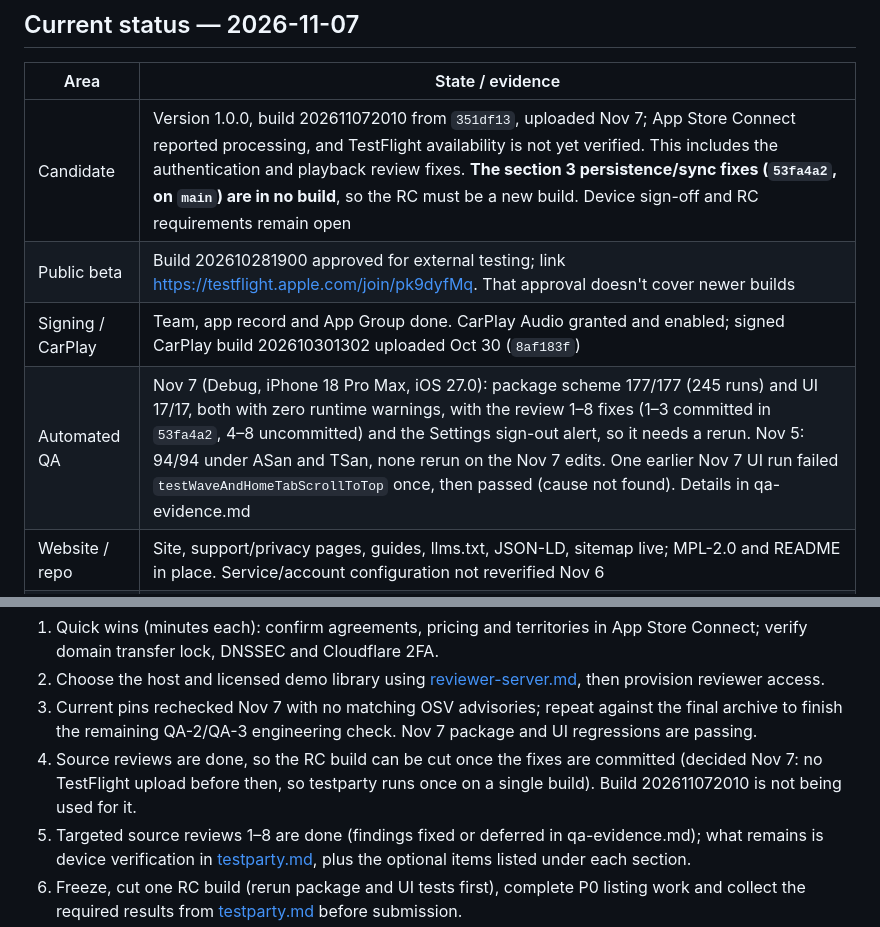
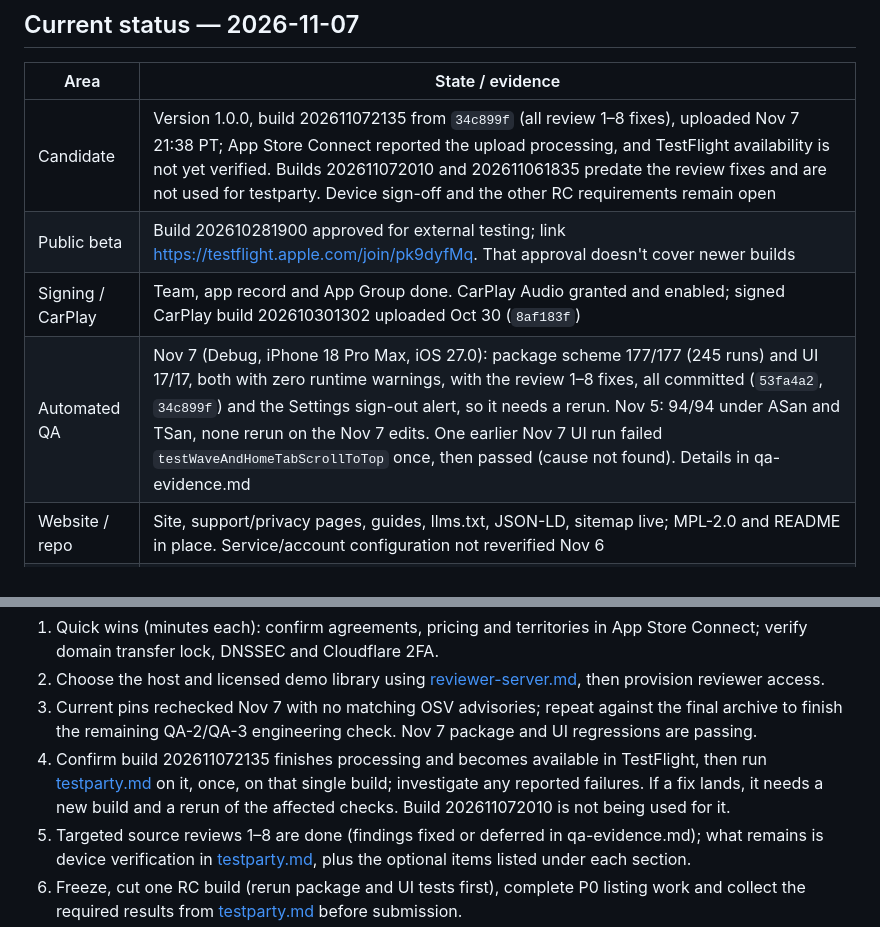
Before and after one commit to derrellwilliams/wavetile, a Markdown page: docs/LAUNCH.md, 2 parts joined by grey strips. Drawn GitHub-style.

Commit message:
docs: record RC build 202611072135 for testparty

```diff
--- a/docs/LAUNCH.md
+++ b/docs/LAUNCH.md
@@ -14,10 +14,10 @@ Consolidated 2026-11-06 and reorganized 2026-11-07 (tiers below, evidence and se
 
 | Area | State / evidence |
 |---|---|
-| Candidate | Version 1.0.0, build 202611072010 from `351df13`, uploaded Nov 7; App Store Connect reported processing, and TestFlight availability is not yet verified. This includes the authentication and playback review fixes. **The section 3 persistence/sync fixes (`53fa4a2`, on `main`) are in no build**, so the RC must be a new build. Device sign-off and RC requirements remain open |
+| Candidate | Version 1.0.0, build 202611072135 from `34c899f` (all review 1–8 fixes), uploaded Nov 7 21:38 PT; App Store Connect reported the upload processing, and TestFlight availability is not yet verified. Builds 202611072010 and 202611061835 predate the review fixes and are not used for testparty. Device sign-off and the other RC requirements remain open |
 | Public beta | Build 202610281900 approved for external testing; link https://testflight.apple.com/join/pk9dyfMq. That approval doesn't cover newer builds |
 | Signing / CarPlay | Team, app record and App Group done. CarPlay Audio granted and enabled; signed CarPlay build 202610301302 uploaded Oct 30 (`8af183f`) |
-| Automated QA | Nov 7 (Debug, iPhone 18 Pro Max, iOS 27.0): package scheme 177/177 (245 runs) and UI 17/17, both with zero runtime warnings, with the review 1–8 fixes (1–3 committed in `53fa4a2`, 4–8 uncommitted) and the Settings sign-out alert, so it needs a rerun. Nov 5: 94/94 under ASan and TSan, none rerun on the Nov 7 edits. One earlier Nov 7 UI run failed `testWaveAndHomeTabScrollToTop` once, then passed (cause not found). Details in qa-evidence.md |
+| Automated QA | Nov 7 (Debug, iPhone 18 Pro Max, iOS 27.0): package scheme 177/177 (245 runs) and UI 17/17, both with zero runtime warnings, with the review 1–8 fixes, all committed (`53fa4a2`, `34c899f`) and the Settings sign-out alert, so it needs a rerun. Nov 5: 94/94 under ASan and TSan, none rerun on the Nov 7 edits. One earlier Nov 7 UI run failed `testWaveAndHomeTabScrollToTop` once, then passed (cause not found). Details in qa-evidence.md |
 | Website / repo | Site, support/privacy pages, guides, llms.txt, JSON-LD, sitemap live; MPL-2.0 and README in place. Service/account configuration not reverified Nov 6 |
 | Review access | Earlier plan: `https://demo.jellyfin.org/stable`, user `demo`, blank password. **Decision needed:** see P0 |
 | Contact | realslimscrawny@gmail.com (site, support, privacy) |
@@ -27,7 +27,7 @@ Consolidated 2026-11-06 and reorganized 2026-11-07 (tiers below, evidence and se
 1. Quick wins (minutes each): confirm agreements, pricing and territories in App Store Connect; verify domain transfer lock, DNSSEC and Cloudflare 2FA.
 2. Choose the host and licensed demo library using [reviewer-server.md](reviewer-server.md), then provision reviewer access.
 3. Current pins rechecked Nov 7 with no matching OSV advisories; repeat against the final archive to finish the remaining QA-2/QA-3 engineering check. Nov 7 package and UI regressions are passing.
-4. Source reviews are done, so the RC build can be cut once the fixes are committed (decided Nov 7: no TestFlight upload before then, so testparty runs once on a single build). Build 202611072010 is not being used for it.
+4. Confirm build 202611072135 finishes processing and becomes available in TestFlight, then run [testparty.md](testparty.md) on it, once, on that single build; investigate any reported failures. If a fix lands, it needs a new build and a rerun of the affected checks. Build 202611072010 is not being used for it.
 5. Targeted source reviews 1–8 are done (findings fixed or deferred in qa-evidence.md); what remains is device verification in [testparty.md](testparty.md), plus the optional items listed under each section.
 6. Freeze, cut one RC build (rerun package and UI tests first), complete P0 listing work and collect the required results from [testparty.md](testparty.md) before submission.
 
```
Also changed, not shown: docs/testparty.md (+1 -1 lines).
